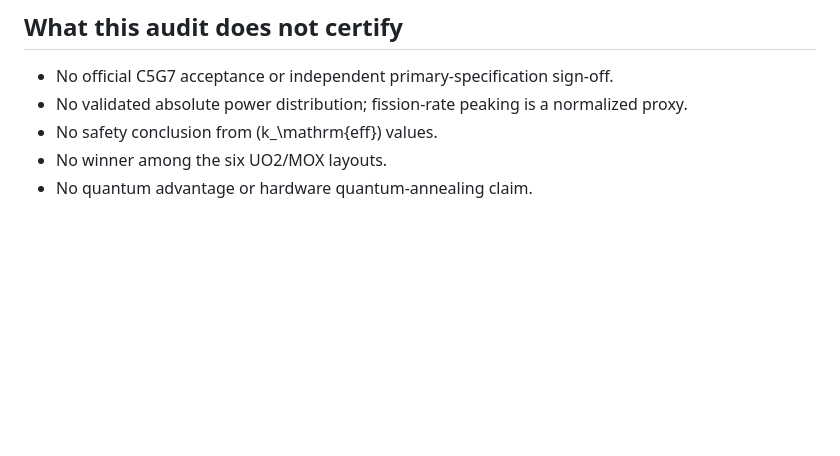
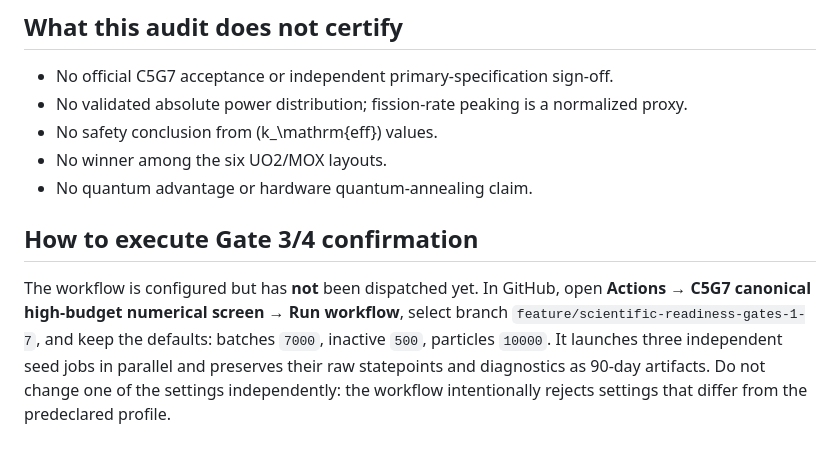
Before and after one commit to thenextw4ng/cb-pfr, a Markdown page: reports/scientific_readiness_gates_1_7_2026-10-12.md, the part around the change. GitHub-like rendering; blank space fills up the shorter version.

Commit message:
Document manual dispatch instructions for canonical confirmation

```diff
--- a/reports/scientific_readiness_gates_1_7_2026-10-12.md
+++ b/reports/scientific_readiness_gates_1_7_2026-10-12.md
@@ -43,3 +43,7 @@ The canonical workflow's aggregator requires `analysis/source_convergence.json`,
 - No safety conclusion from (k_\mathrm{eff}) values.
 - No winner among the six UO2/MOX layouts.
 - No quantum advantage or hardware quantum-annealing claim.
+
+## How to execute Gate 3/4 confirmation
+
+The workflow is configured but has **not** been dispatched yet. In GitHub, open **Actions → C5G7 canonical high-budget numerical screen → Run workflow**, select branch `feature/scientific-readiness-gates-1-7`, and keep the defaults: batches `7000`, inactive `500`, particles `10000`. It launches three independent seed jobs in parallel and preserves their raw statepoints and diagnostics as 90-day artifacts. Do not change one of the settings independently: the workflow intentionally rejects settings that differ from the predeclared profile.
```
